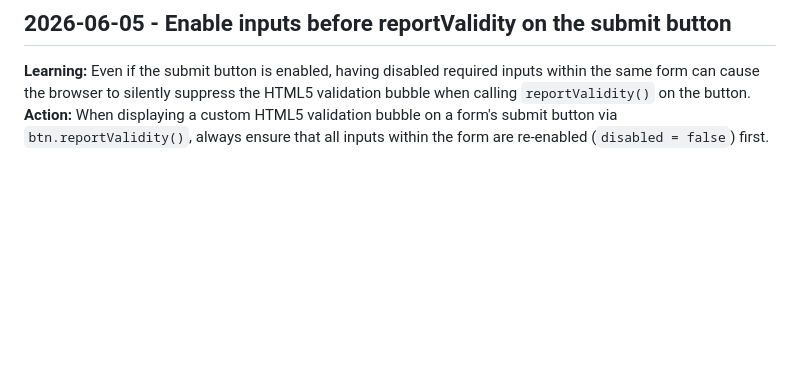
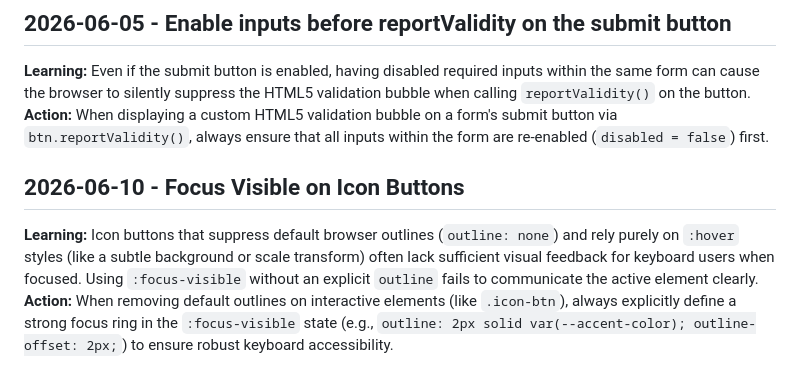
Before and after one commit to dhruvhaldar/apsis, a Markdown page: .jules/palette.md, the part around the change. Rendered like a GitHub page; blank space fills up the shorter version.

Commit message:
🎨 Palette: [Accessibility] Add focus outline to icon buttons
- Added an explicit outline and outline-offset for `.icon-btn:focus-visible` in `public/style.css` to improve keyboard navigation accessibility.
- Verified that tests still pass and the visual rendering is correct.

Co-authored-by: dhruvhaldar <29486085+dhruvhaldar@users.noreply.github.com>

```diff
--- a/.jules/palette.md
+++ b/.jules/palette.md
@@ -226,3 +226,7 @@
 ## 2026-06-05 - Enable inputs before reportValidity on the submit button
 **Learning:** Even if the submit button is enabled, having disabled required inputs within the same form can cause the browser to silently suppress the HTML5 validation bubble when calling `reportValidity()` on the button.
 **Action:** When displaying a custom HTML5 validation bubble on a form's submit button via `btn.reportValidity()`, always ensure that all inputs within the form are re-enabled (`disabled = false`) first.
+
+## 2026-06-10 - Focus Visible on Icon Buttons
+**Learning:** Icon buttons that suppress default browser outlines (`outline: none`) and rely purely on `:hover` styles (like a subtle background or scale transform) often lack sufficient visual feedback for keyboard users when focused. Using `:focus-visible` without an explicit `outline` fails to communicate the active element clearly.
+**Action:** When removing default outlines on interactive elements (like `.icon-btn`), always explicitly define a strong focus ring in the `:focus-visible` state (e.g., `outline: 2px solid var(--accent-color); outline-offset: 2px;`) to ensure robust keyboard accessibility.
```
